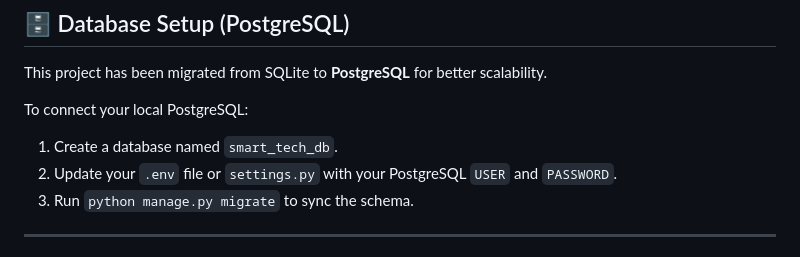
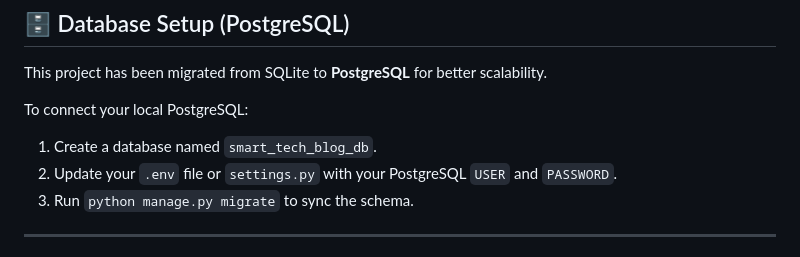
Before and after one commit to mamun-2025/smart-tech-blog, a Markdown page: README.md, the part around the change. Drawn GitHub-style.

Commit message:
Fix: README.md file

```diff
--- a/README.md
+++ b/README.md
@@ -18,7 +18,7 @@ For production deployment (Render/Railway), the project uses **WhiteNoise** to s
 This project has been migrated from SQLite to **PostgreSQL** for better scalability.
 
 To connect your local PostgreSQL:
-1. Create a database named `smart_tech_db`.
+1. Create a database named `smart_tech_blog_db`.
 2. Update your `.env` file or `settings.py` with your PostgreSQL `USER` and `PASSWORD`.
 3. Run `python manage.py migrate` to sync the schema.
 
```
